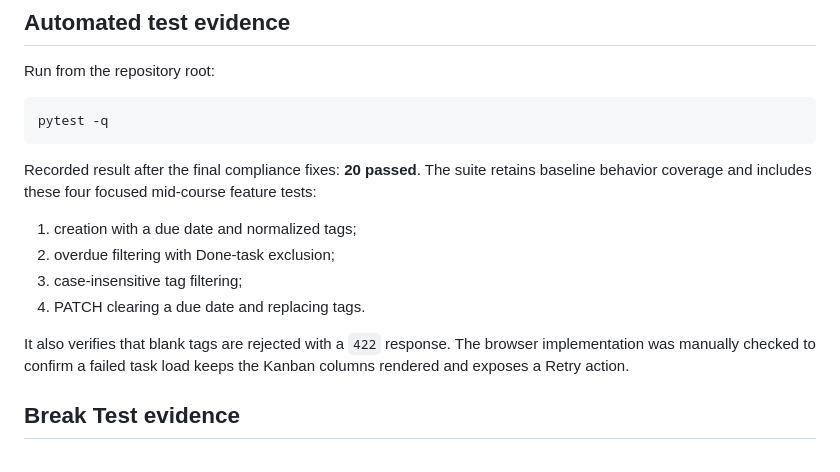
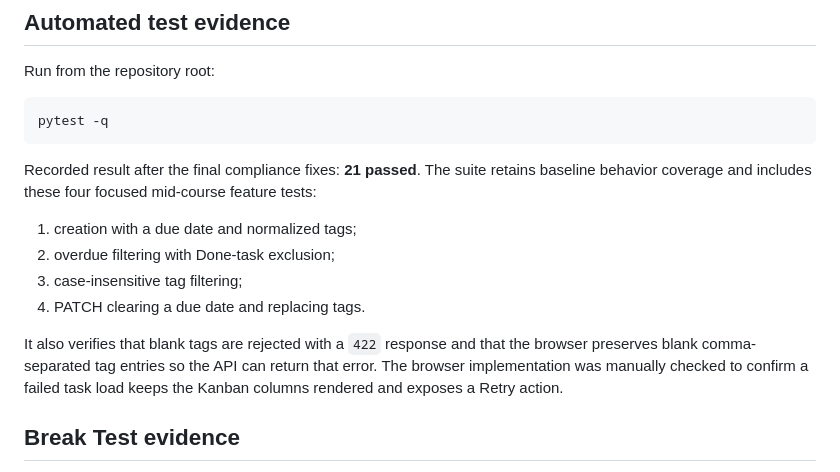
Before and after one commit to yassin-hakim/AUB-project, a Markdown page: docs/midcourse/verification.md, the part around the change. Drawn GitHub-style.

Commit message:
Document frontend tag validation check

````diff
--- a/docs/midcourse/verification.md
+++ b/docs/midcourse/verification.md
@@ -30,14 +30,14 @@ Run from the repository root:
 pytest -q
 ```
 
-Recorded result after the final compliance fixes: **20 passed**. The suite retains baseline behavior coverage and includes these four focused mid-course feature tests:
+Recorded result after the final compliance fixes: **21 passed**. The suite retains baseline behavior coverage and includes these four focused mid-course feature tests:
 
 1. creation with a due date and normalized tags;
 2. overdue filtering with Done-task exclusion;
 3. case-insensitive tag filtering;
 4. PATCH clearing a due date and replacing tags.
 
-It also verifies that blank tags are rejected with a `422` response. The browser implementation was manually checked to confirm a failed task load keeps the Kanban columns rendered and exposes a Retry action.
+It also verifies that blank tags are rejected with a `422` response and that the browser preserves blank comma-separated tag entries so the API can return that error. The browser implementation was manually checked to confirm a failed task load keeps the Kanban columns rendered and exposes a Retry action.
 
 ## Break Test evidence
 
````
